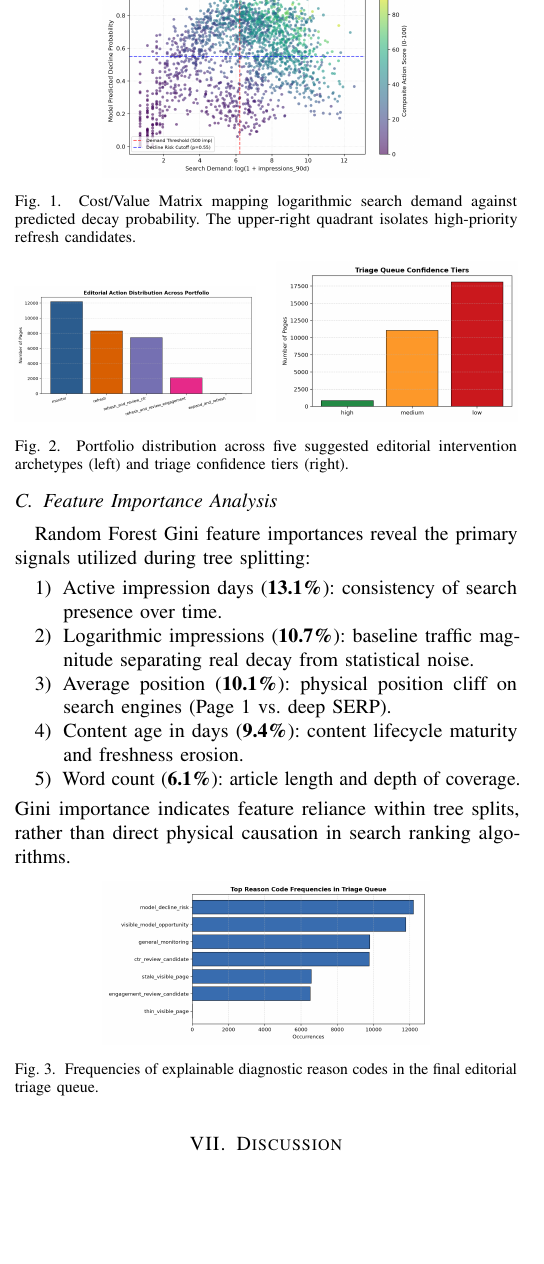
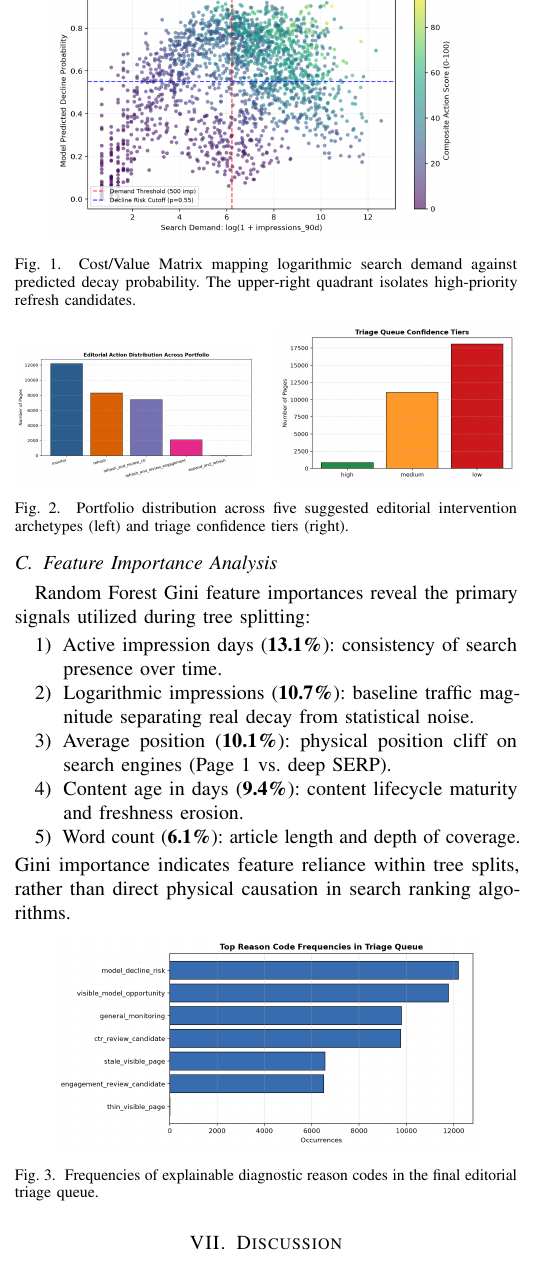
Before and after one commit to fardinhossain/FlyRankAI-ML-Internship-Task, a LaTeX paper (paper/main.tex): part of one column of page 4 of 6, cut so that both start at the same text, the shorter picture padded with empty space. Compiled offline with pdfLaTeX.

```diff
--- a/paper/main.tex
+++ b/paper/main.tex
@@ -259,7 +259,7 @@
 
 \begin{figure}[htbp]
 \centering
-\includegraphics[width=0.65\columnwidth]{figures/cost_value_matrix.png}
+\includegraphics[width=0.85\columnwidth]{figures/cost_value_matrix.png}
 \caption{Cost/Value Matrix mapping logarithmic search demand against predicted decay probability. The upper-right quadrant isolates high-priority refresh candidates.}
 \label{fig:cost_value}
 \end{figure}
```
Also changed, not shown: docs/paper.pdf, paper/paper.pdf, paper/main.tex (2 more changed lines).
